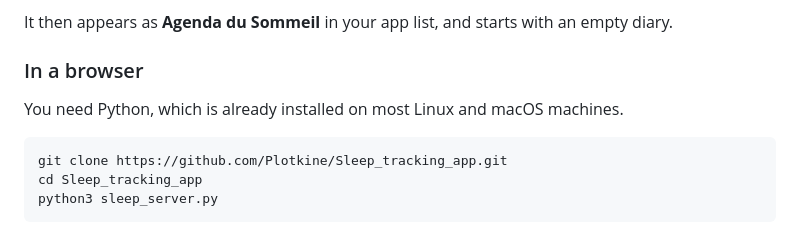
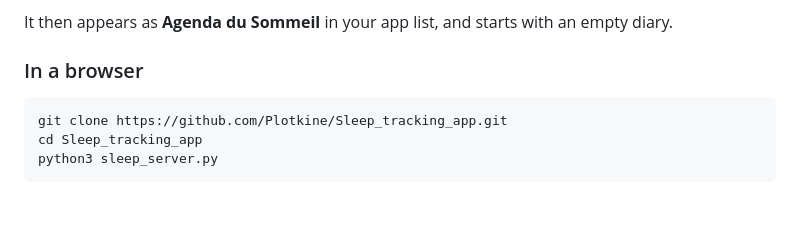
Before and after one commit to Plotkine/Sleep_tracking_app, a Markdown page: README.md, the part around the change. GitHub-like rendering; blank space fills up the shorter version.

Commit message:
README: drop the Python prerequisite sentence
Co-Authored-By: Claude Opus 4.8 <noreply@anthropic.com>
Claude-Session: https://claude.ai/code/session_01FQFvFp19TCnSP51ghzrwLx

````diff
--- a/README.md
+++ b/README.md
@@ -49,8 +49,6 @@ Nothing to install beyond the app itself.
 It then appears as **Agenda du Sommeil** in your app list, and starts with an empty diary.
 
 ### In a browser
-
-You need Python, which is already installed on most Linux and macOS machines.
 
 ```bash
 git clone https://github.com/Plotkine/Sleep_tracking_app.git
````
